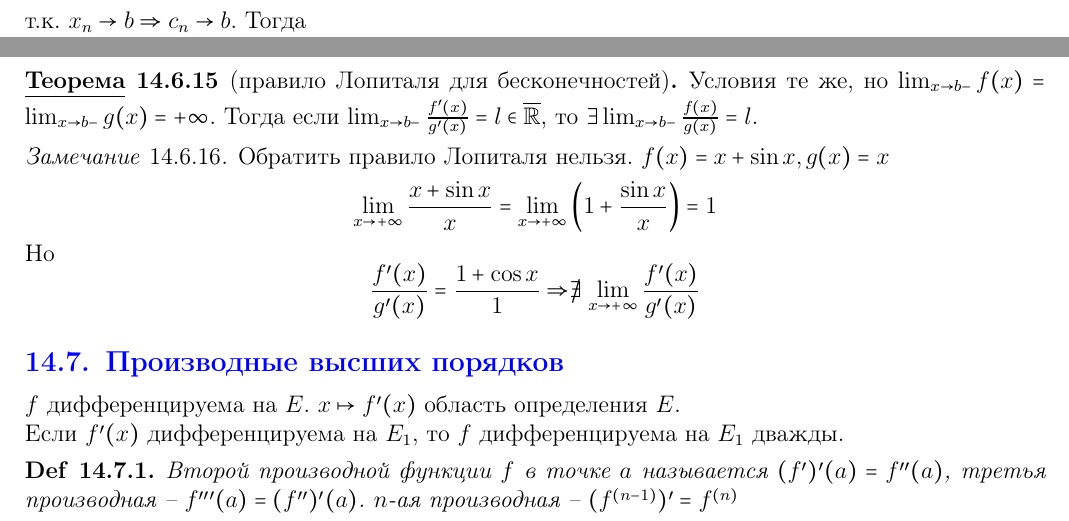
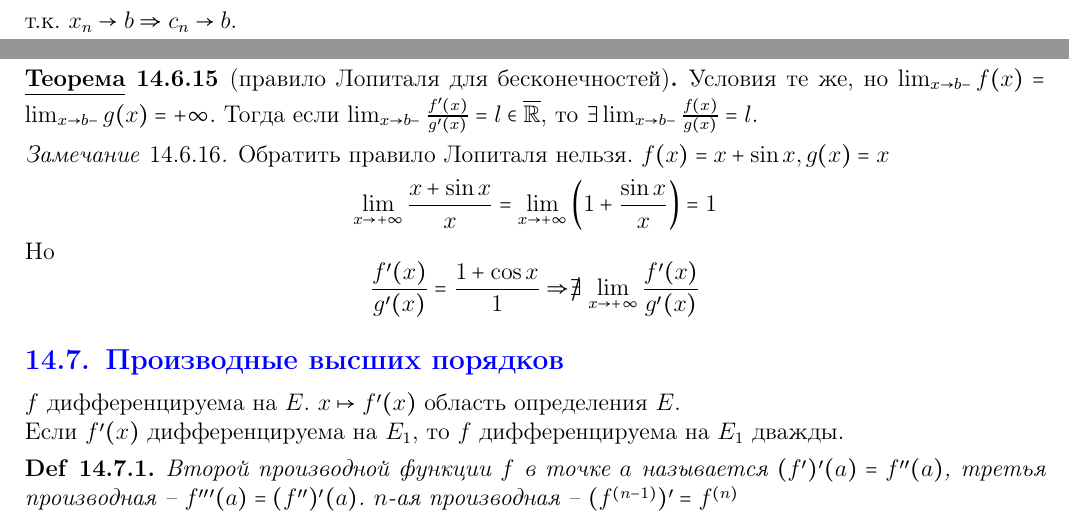
Before and after one commit to ch3zych3z/spbu-se-mathematics, a LaTeX document (conspects/mathematical-analysis/term-1/full-conspect/full-conspect.tex): two parts of pages 49 and 50 of 51, joined at a grey line, cut so that both start at the same text. Compiled offline with pdfLaTeX.

Commit message:
Fixed typo

```diff
--- a/conspects/mathematical-analysis/term-1/full-conspect/full-conspect.tex
+++ b/conspects/mathematical-analysis/term-1/full-conspect/full-conspect.tex
@@ -2603,7 +2603,7 @@ $f'(a), a \in E$ $a \mapsto f'(a)$
     По теореме Коши:
     \[\exists c_n \in (x_{n - 1}, x_n) : \frac{f(x_n) - f(x_{n - 1})}{g(x_n) - g(x_{n - 1})} = \frac{f'(c_n)}{g'(c_n)}\]
     \[\lim_{n \to \infty} \frac{f'(c_n)}{g'(c_n)} = \lim_{x \to b-} \frac{f'(x)}{g'(x)} \text{ -- существует и равен } l\]
-    т.к. $x_n \to b \SO c_n \to b$. Тогда
+    т.к. $x_n \to b \SO c_n \to b$.
 
 \end{proof}
 
```
Also changed, not shown: conspects/mathematical-analysis/term-1/full-conspect/full-conspect.pdf.
